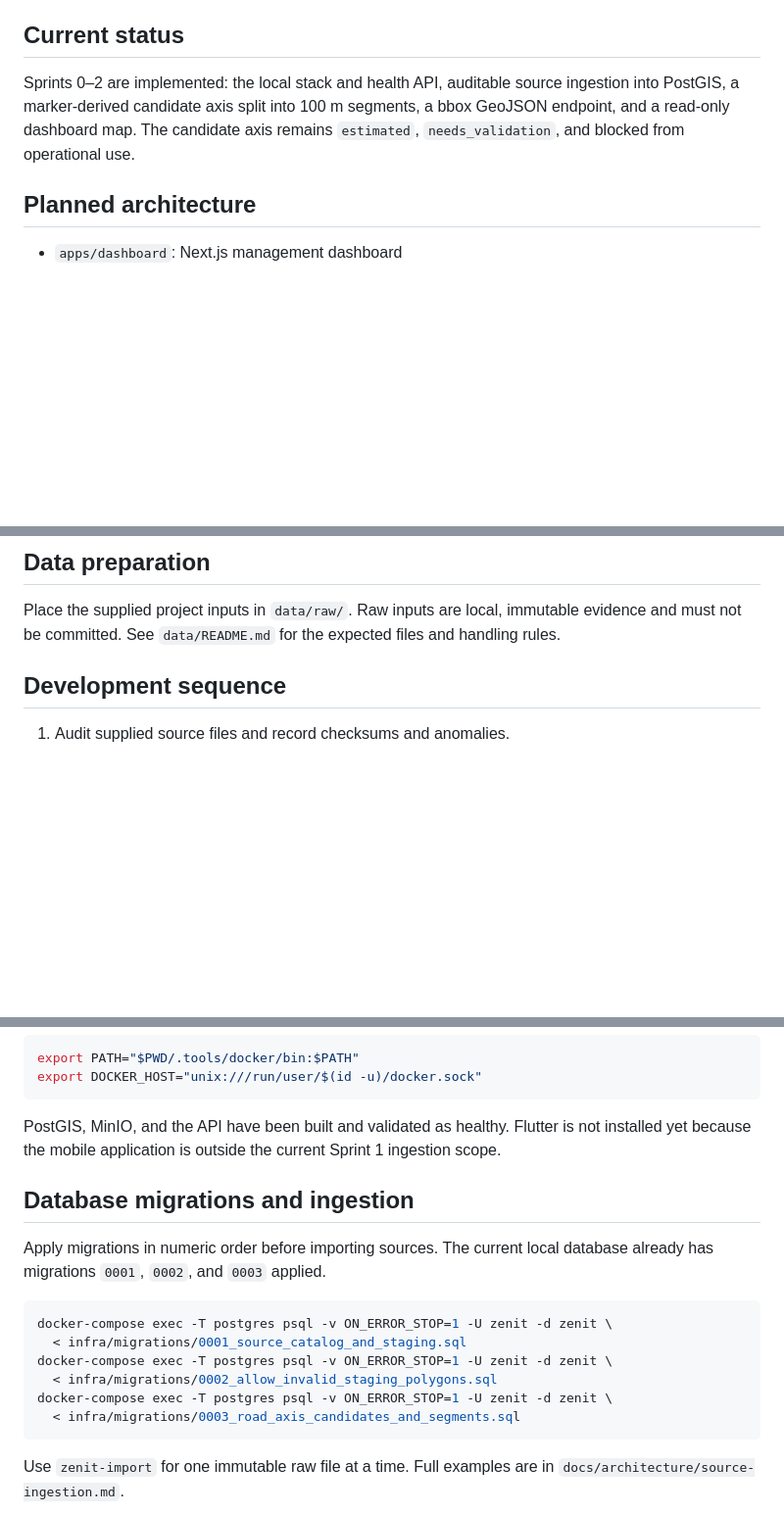
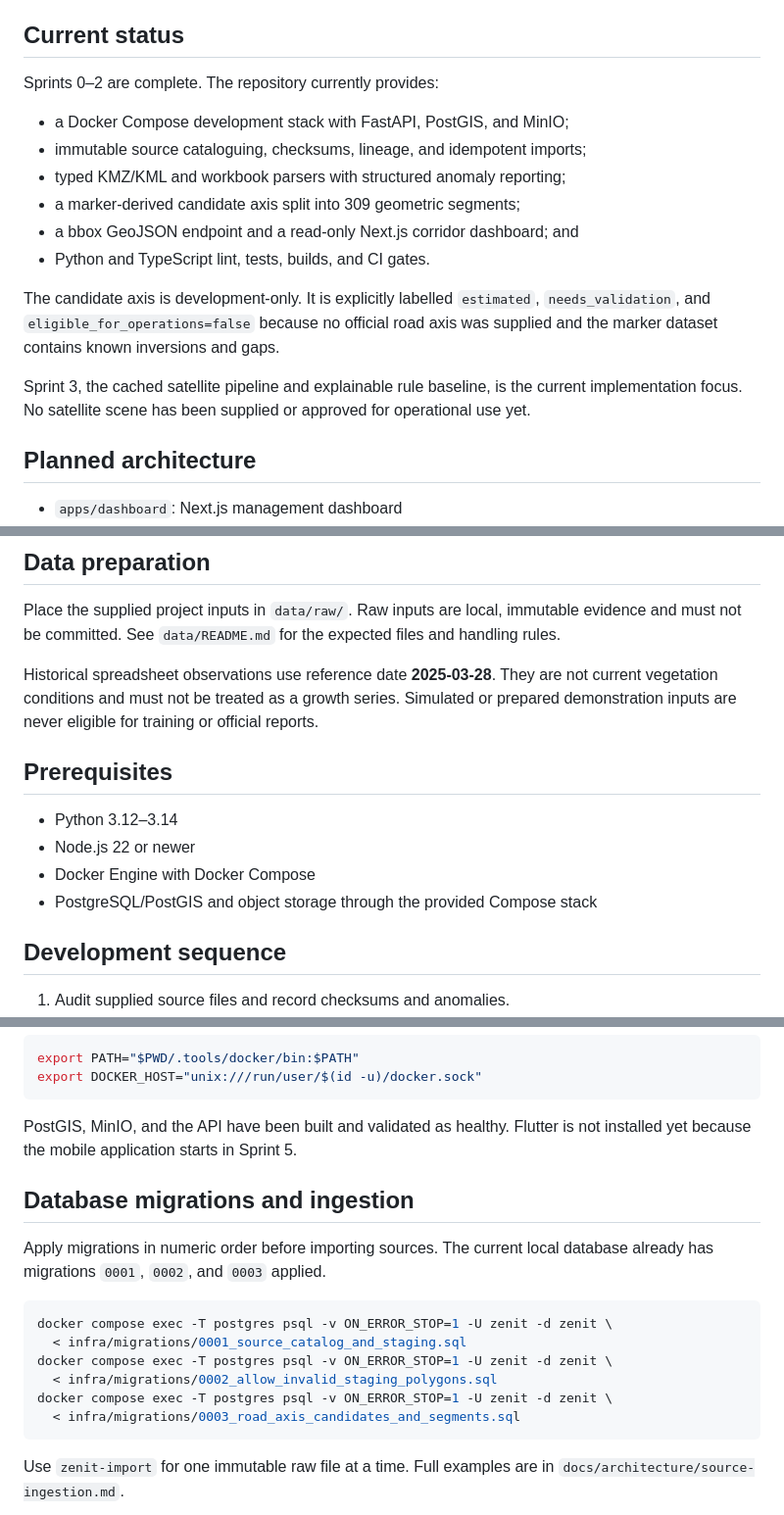
Before and after one commit to rafadonas/zenit, a Markdown page: README.md, 3 parts joined by grey strips. Shown at 98% size. Drawn GitHub-style; blank space fills up the shorter version.

Commit message:
docs: align README with implemented sprints

````diff
--- a/README.md
+++ b/README.md
@@ -6,10 +6,22 @@ execution, and auditable operational reporting.
 
 ## Current status
 
-Sprints 0–2 are implemented: the local stack and health API, auditable source
-ingestion into PostGIS, a marker-derived candidate axis split into 100 m
-segments, a bbox GeoJSON endpoint, and a read-only dashboard map. The candidate
-axis remains `estimated`, `needs_validation`, and blocked from operational use.
+Sprints 0–2 are complete. The repository currently provides:
+
+- a Docker Compose development stack with FastAPI, PostGIS, and MinIO;
+- immutable source cataloguing, checksums, lineage, and idempotent imports;
+- typed KMZ/KML and workbook parsers with structured anomaly reporting;
+- a marker-derived candidate axis split into 309 geometric segments;
+- a bbox GeoJSON endpoint and a read-only Next.js corridor dashboard; and
+- Python and TypeScript lint, tests, builds, and CI gates.
+
+The candidate axis is development-only. It is explicitly labelled `estimated`,
+`needs_validation`, and `eligible_for_operations=false` because no official road
+axis was supplied and the marker dataset contains known inversions and gaps.
+
+Sprint 3, the cached satellite pipeline and explainable rule baseline, is the
+current implementation focus. No satellite scene has been supplied or approved
+for operational use yet.
 
 ## Planned architecture
 
@@ -28,6 +40,18 @@ axis remains `estimated`, `needs_validation`, and blocked from operational use.
 Place the supplied project inputs in `data/raw/`. Raw inputs are local,
 immutable evidence and must not be committed. See `data/README.md` for the
 expected files and handling rules.
+
+Historical spreadsheet observations use reference date **2025-03-28**. They are
+not current vegetation conditions and must not be treated as a growth series.
+Simulated or prepared demonstration inputs are never eligible for training or
+official reports.
+
+## Prerequisites
+
+- Python 3.12–3.14
+- Node.js 22 or newer
+- Docker Engine with Docker Compose
+- PostgreSQL/PostGIS and object storage through the provided Compose stack
 
 ## Development sequence
 
@@ -73,8 +97,7 @@ export DOCKER_HOST="unix:///run/user/$(id -u)/docker.sock"
 ```
 
 PostGIS, MinIO, and the API have been built and validated as healthy. Flutter is
-not installed yet because the mobile application is outside the current Sprint 1
-ingestion scope.
+not installed yet because the mobile application starts in Sprint 5.
 
 ## Database migrations and ingestion
 
@@ -82,11 +105,11 @@ Apply migrations in numeric order before importing sources. The current local
 database already has migrations `0001`, `0002`, and `0003` applied.
 
 ```bash
-docker-compose exec -T postgres psql -v ON_ERROR_STOP=1 -U zenit -d zenit \
+docker compose exec -T postgres psql -v ON_ERROR_STOP=1 -U zenit -d zenit \
   < infra/migrations/0001_source_catalog_and_staging.sql
-docker-compose exec -T postgres psql -v ON_ERROR_STOP=1 -U zenit -d zenit \
+docker compose exec -T postgres psql -v ON_ERROR_STOP=1 -U zenit -d zenit \
   < infra/migrations/0002_allow_invalid_staging_polygons.sql
-docker-compose exec -T postgres psql -v ON_ERROR_STOP=1 -U zenit -d zenit \
+docker compose exec -T postgres psql -v ON_ERROR_STOP=1 -U zenit -d zenit \
   < infra/migrations/0003_road_axis_candidates_and_segments.sql
 ```
 
````
